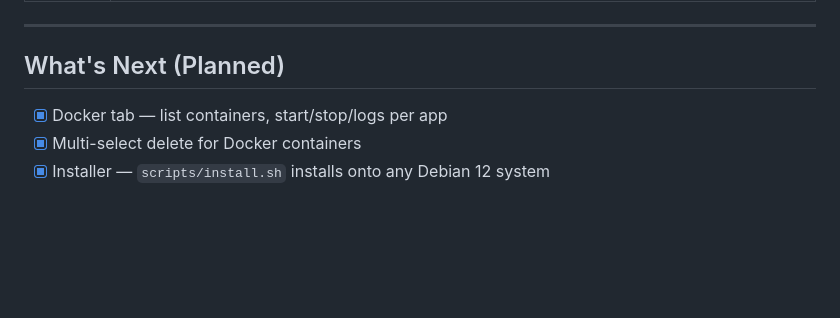
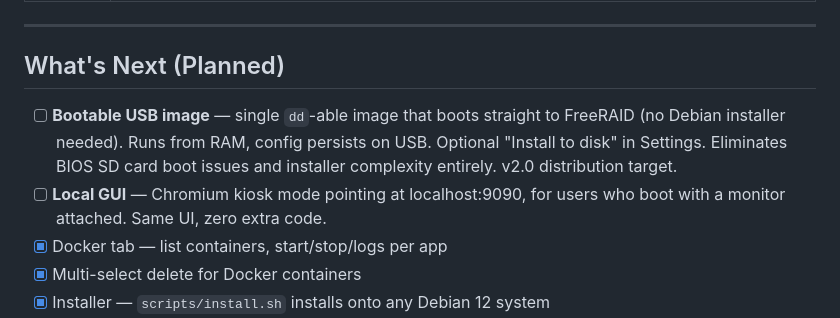
Before and after one commit to crucifix86/FreeRAID, a Markdown page: docs/PROGRESS.md, the part around the change. Rendered like a GitHub page; blank space fills up the shorter version.

Commit message:
docs: add bootable USB image + local GUI to roadmap

```diff
--- a/docs/PROGRESS.md
+++ b/docs/PROGRESS.md
@@ -281,6 +281,8 @@ Run `sudo vm/setup-vm-network.sh` once before starting the VM to set up TAP + pr
 
 ## What's Next (Planned)
 
+- [ ] **Bootable USB image** — single `dd`-able image that boots straight to FreeRAID (no Debian installer needed). Runs from RAM, config persists on USB. Optional "Install to disk" in Settings. Eliminates BIOS SD card boot issues and installer complexity entirely. v2.0 distribution target.
+- [ ] **Local GUI** — Chromium kiosk mode pointing at localhost:9090, for users who boot with a monitor attached. Same UI, zero extra code.
 - [x] Docker tab — list containers, start/stop/logs per app
 - [x] Multi-select delete for Docker containers
 - [x] Installer — `scripts/install.sh` installs onto any Debian 12 system
```
